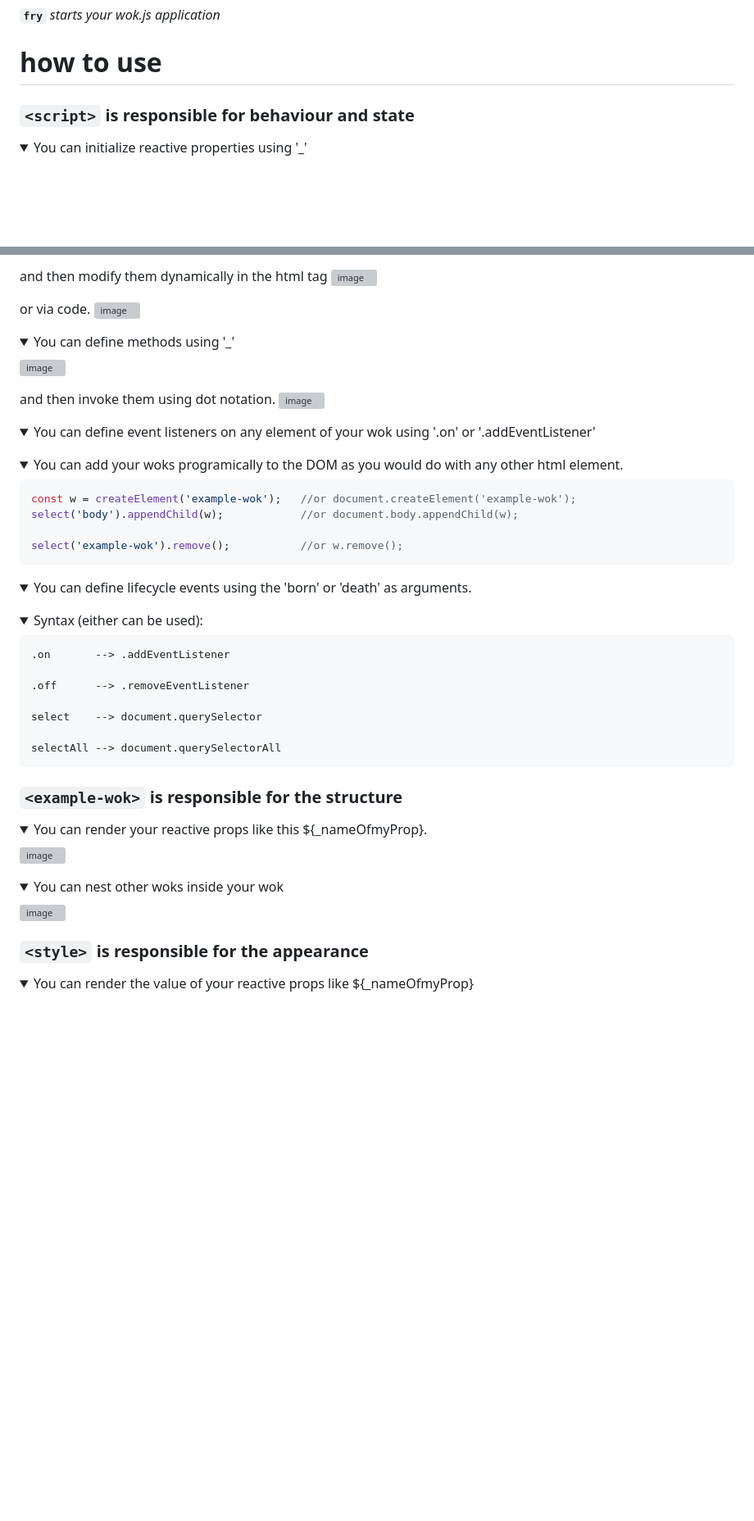
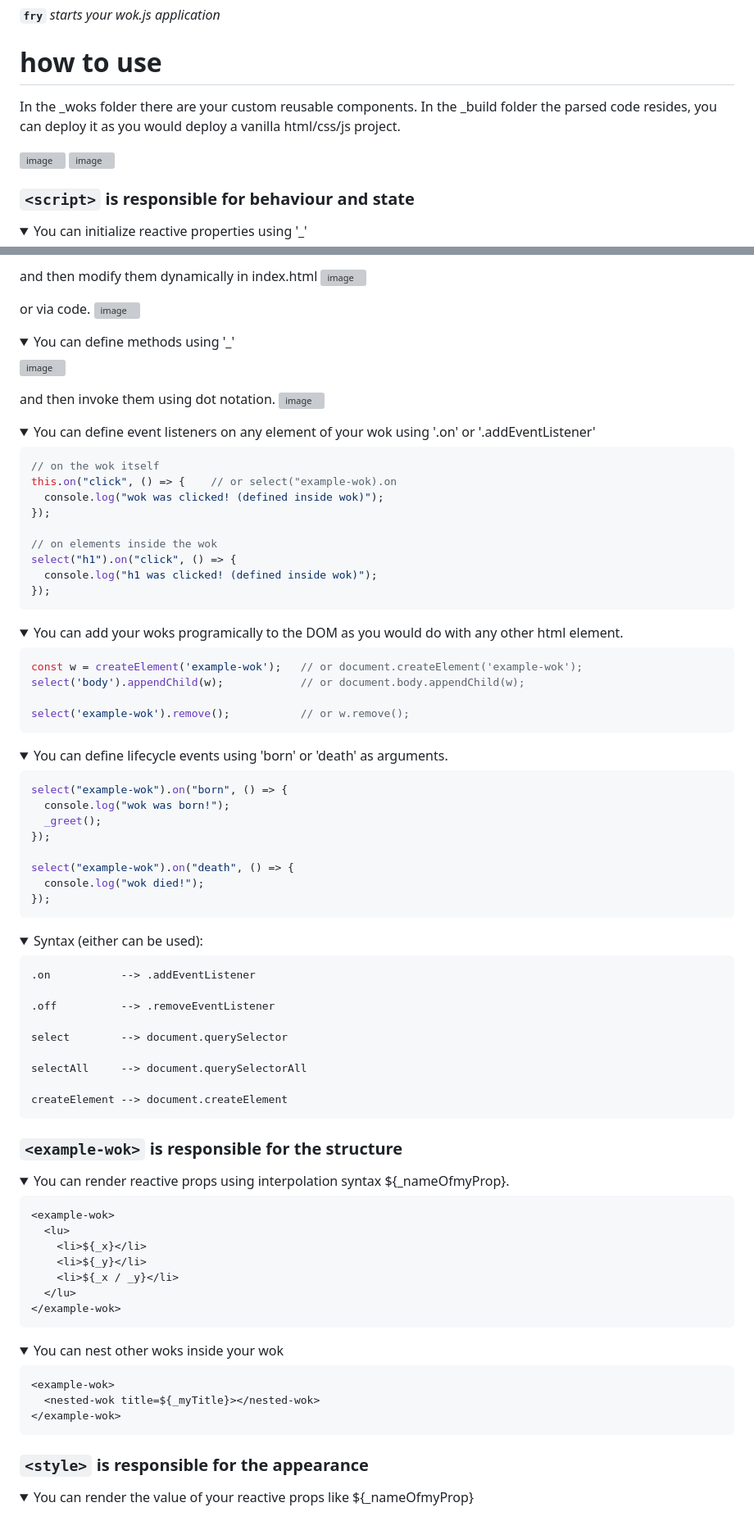
Before and after one commit to Dejavu333/wok.js, a Markdown page: README.md, 2 parts joined by grey strips. Shown: that part at 82% size. GitHub-like rendering; folded sections open; blank space fills up the shorter version; grey boxes are pictures that could not be loaded.

````diff
--- a/README.md
+++ b/README.md
@@ -11,9 +11,14 @@ Minimalist component framework instead of Angular, React, Vue, Solid, Svelte, Li
 **`fry`** _starts your wok.js application_
 
 # how to use
+In the _woks folder there are your custom reusable components.
+In the _build folder the parsed code resides, you can deploy it as you would deploy a vanilla html/css/js project.
+
+![image](https://user-images.githubusercontent.com/89163562/236686733-bb5e3cc8-7829-4abd-928a-b57063d98d2f.png)
+![image](https://user-images.githubusercontent.com/89163562/236688732-ff88575b-4a34-4b99-8038-32776552075d.png)
+
 
 ### `<script>` is responsible for behaviour and state
-
   <details>
   <summary>You can initialize reactive properties using '_'</summary>
 
@@ -21,5 +32,5 @@ Minimalist component framework instead of Angular, React, Vue, Solid, Svelte, Li
 
-  and then modify them dynamically in the html tag
+  and then modify them dynamically in index.html
   ![image](https://user-images.githubusercontent.com/89163562/233831801-21ded63d-2370-4958-a8fa-687e9691749a.png)
 
   or via code.
@@ -41,6 +52,18 @@ Minimalist component framework instead of Angular, React, Vue, Solid, Svelte, Li
 
   <details>
   <summary>You can define event listeners on any element of your wok using '.on' or '.addEventListener'</summary>
+
+  ```js
+  // on the wok itself
+  this.on("click", () => {    // or select("example-wok).on
+    console.log("wok was clicked! (defined inside wok)");
+  });
+
+  // on elements inside the wok
+  select("h1").on("click", () => {
+    console.log("h1 was clicked! (defined inside wok)");
+  });
+  ```
   </details>
 
 
@@ -48,18 +71,29 @@ Minimalist component framework instead of Angular, React, Vue, Solid, Svelte, Li
   <details>
   <summary>You can add your woks programically to the DOM as you would do with any other html element.</summary>
 
-  ``` js
-  const w = createElement('example-wok');   //or document.createElement('example-wok');
-  select('body').appendChild(w);            //or document.body.appendChild(w);
+  ```js
+  const w = createElement('example-wok');   // or document.createElement('example-wok');
+  select('body').appendChild(w);            // or document.body.appendChild(w);
 
-  select('example-wok').remove();           //or w.remove();
+  select('example-wok').remove();           // or w.remove();
   ```
   </details>
 
 
 
   <details>
-  <summary>You can define lifecycle events using the 'born' or 'death' as arguments.</summary>
+  <summary>You can define lifecycle events using 'born' or 'death' as arguments.</summary>
+
+  ```js
+  select("example-wok").on("born", () => {
+    console.log("wok was born!");
+    _greet();
+  });
+
+  select("example-wok").on("death", () => {
+    console.log("wok died!");
+  });
+  ```
   </details>
 
 
@@ -68,13 +102,15 @@ Minimalist component framework instead of Angular, React, Vue, Solid, Svelte, Li
   <summary>Syntax (either can be used):</summary>
 
   ```
-  .on       --> .addEventListener
+  .on           --> .addEventListener
 
-  .off      --> .removeEventListener
+  .off          --> .removeEventListener
 
-  select    --> document.querySelector
+  select        --> document.querySelector
 
-  selectAll --> document.querySelectorAll
+  selectAll     --> document.querySelectorAll
+
+  createElement --> document.createElement
   ```
   </details>
 
@@ -83,9 +119,17 @@ Minimalist component framework instead of Angular, React, Vue, Solid, Svelte, Li
 ### `<example-wok>` is responsible for the structure
 
   <details>
-  <summary>You can render your reactive props like this ${_nameOfmyProp}.</summary>
+  <summary>You can render reactive props using interpolation syntax ${_nameOfmyProp}.</summary>
 
-  ![image](https://user-images.githubusercontent.com/89163562/233833229-cdde07b1-a764-456f-8840-60e245b1526e.png)
+  ```html
+  <example-wok>
+    <lu>
+      <li>${_x}</li>
+      <li>${_y}</li>
+      <li>${_x / _y}</li>
+    </lu>
+  </example-wok>
+```
   </details>
 
 
@@ -93,7 +137,11 @@ Minimalist component framework instead of Angular, React, Vue, Solid, Svelte, Li
   <details>
   <summary>You can nest other woks inside your wok</summary>
 
-  ![image](https://user-images.githubusercontent.com/89163562/233833293-f2ecea32-fe1c-406b-964e-28062ebfb413.png)
+  ```html
+  <example-wok>
+    <nested-wok title=${_myTitle}></nested-wok>
+  </example-wok>
+```
   </details>
 
 
````
Also changed, not shown: other parts of README.md (+7 -1 lines).
